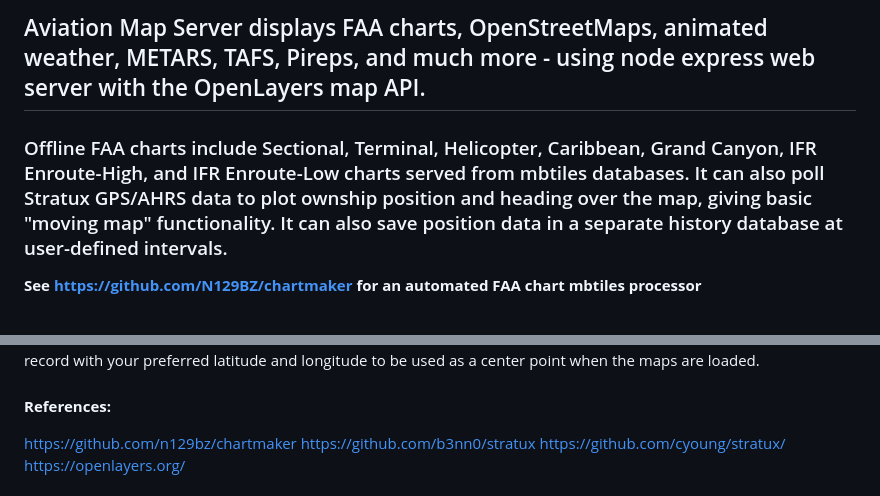
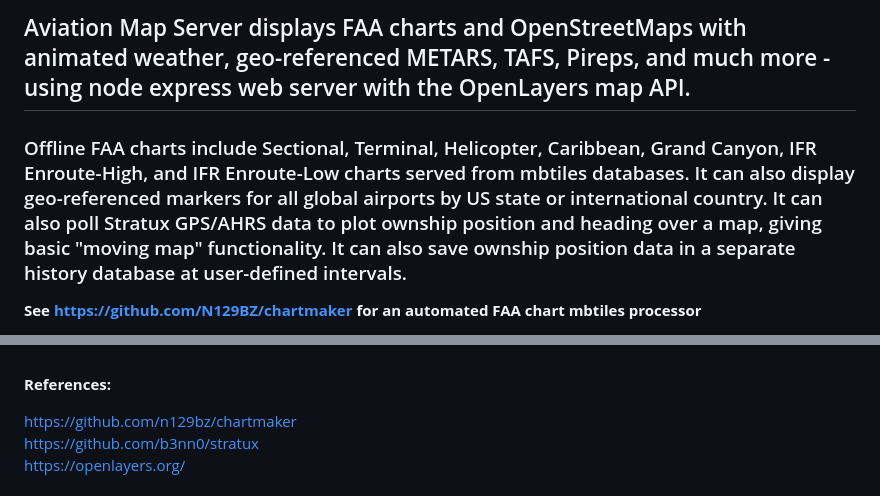
Before and after one commit to N129BZ/chartserver, a Markdown page: README.md, 2 parts joined by grey strips. Rendered like a GitHub page.

```diff
--- a/README.md
+++ b/README.md
@@ -1,6 +1,6 @@
-## Aviation Map Server displays FAA charts, OpenStreetMaps, animated weather, METARS, TAFS, Pireps, and much more - using node express web server with the OpenLayers map API.
+## Aviation Map Server displays FAA charts and OpenStreetMaps with animated weather, geo-referenced METARS, TAFS, Pireps, and much more - using node express web server with the OpenLayers map API.
 
-### Offline FAA charts include Sectional, Terminal, Helicopter, Caribbean, Grand Canyon, IFR Enroute-High, and IFR Enroute-Low charts served from mbtiles databases. It can also poll Stratux GPS/AHRS data to plot ownship position and heading over the map, giving basic "moving map" functionality. It can also save position data in a separate history database at user-defined intervals.
+### Offline FAA charts include Sectional, Terminal, Helicopter, Caribbean, Grand Canyon, IFR Enroute-High, and IFR Enroute-Low charts served from mbtiles databases. It can also display geo-referenced markers for all global airports by US state or international country. It can also poll Stratux GPS/AHRS data to plot ownship position and heading over a map, giving basic "moving map" functionality. It can also save ownship position data in a separate history database at user-defined intervals.
 
 **See https://github.com/N129BZ/chartmaker for an automated FAA chart mbtiles processor**
 
@@ -71,7 +71,6 @@
 
 https://github.com/n129bz/chartmaker
 https://github.com/b3nn0/stratux
-https://github.com/cyoung/stratux/
 https://openlayers.org/
 
 ###
```
